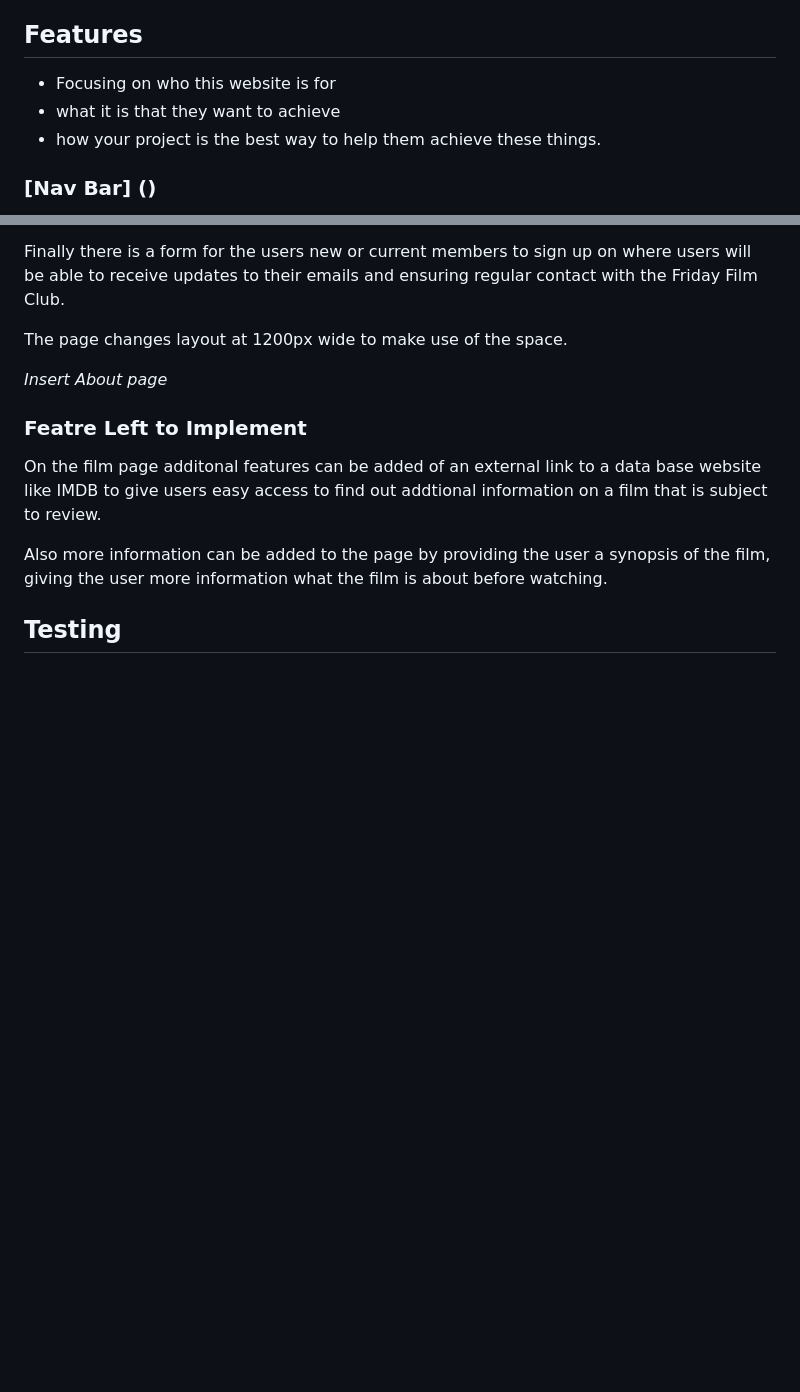
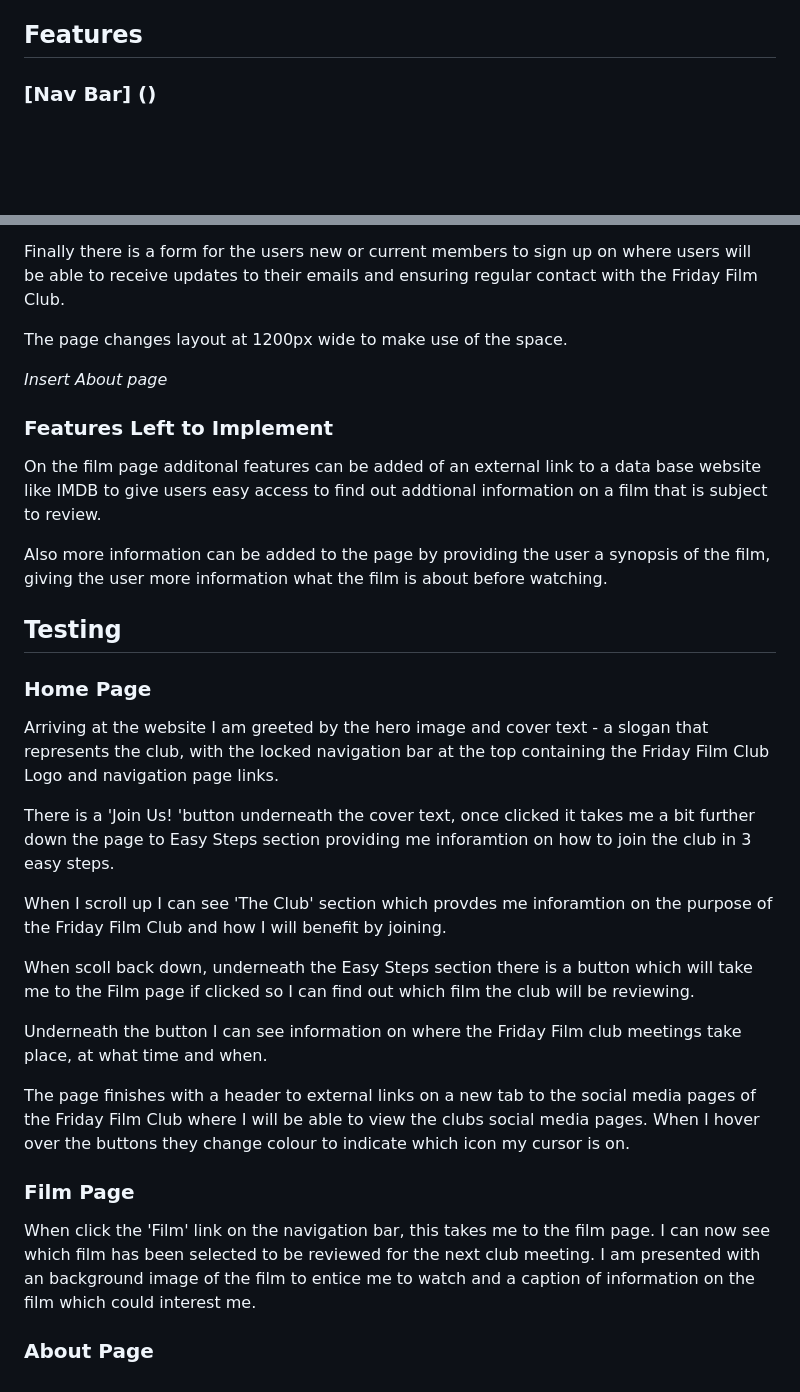
Before and after one commit to StringerMus/friday-film-club, a Markdown page: README.md, 2 parts joined by grey strips. GitHub-like rendering; blank space fills up the shorter version.

Commit message:
readme input

```diff
--- a/README.md
+++ b/README.md
@@ -18,11 +18,6 @@ There are 5 main aspects to the website;
 - Newsletter sign-up for automatic email updates
 
 ## Features
-
-- Focusing on who this website is for
-- what it is that they want to achieve
-- how your project is the best way to help them achieve these things.
-
 ### [Nav Bar] ()
 The nav bar always remain fixed and are replicated on at the top of every page for easy navigation for the user on the site to avoid uneeded scrolling and quick navigation. The bar has lowered opacity for users to see what is hiding behind the bar.
 
@@ -83,9 +78,26 @@ The page changes layout at 1200px wide to make use of the space.
 
 _Insert About page_
 
-### Featre Left to Implement
+### Features Left to Implement
 On the film page additonal features can be added of an external link to a data base website like IMDB to give users easy access to find out addtional information on a film that is subject to review.
 
 Also more information can be added to the page by providing the user a synopsis of the film, giving the user more information what the film is about before watching.
 
 ## Testing
+### Home Page
+Arriving at the website I am greeted by the hero image and cover text - a slogan that represents the club, with the locked navigation bar at the top containing the Friday Film Club Logo and navigation page links.
+
+There is a 'Join Us! 'button underneath the cover text, once clicked it takes me a bit further down the page to Easy Steps section providing me inforamtion on how to join the club in 3 easy steps.
+
+When I scroll up I can see 'The Club' section which provdes me inforamtion on the purpose of the Friday Film Club and how I will benefit by joining.
+
+When scoll back down, underneath the Easy Steps section there is a button which will take me to the Film page if clicked so I can find out which film the club will be reviewing.
+
+Underneath the button I can see information on where the Friday Film club meetings take place, at what time and when.
+
+The page finishes with a header to external links on a new tab to the social media pages of the Friday Film Club where I will be able to view the clubs social media pages. When I hover over the buttons they change colour to indicate which icon my cursor is on.
+
+### Film Page
+When click the 'Film' link on the navigation bar, this takes me to the film page. I can now see which film has been selected to be reviewed for the next club meeting. I am presented with an background image of the film to entice me to watch and a caption of information on the film which could interest me.
+
+### About Page
```
Also changed, not shown: other parts of README.md (+1 -1 lines).
